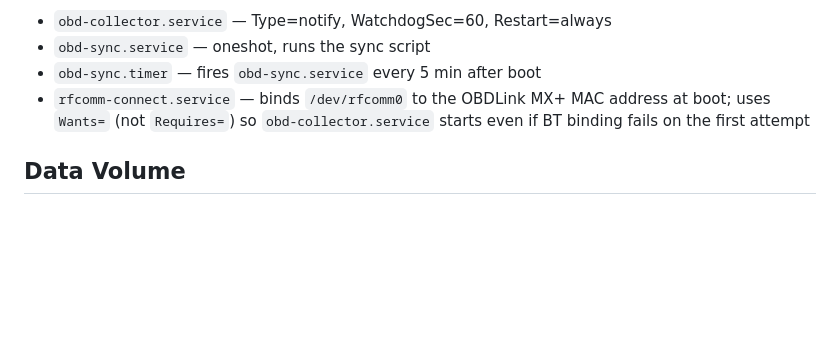
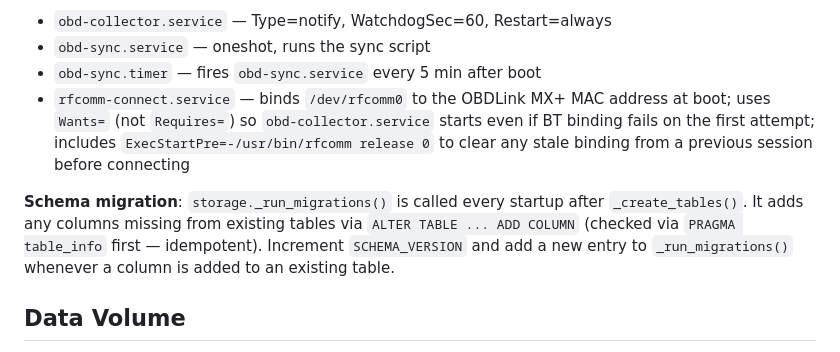
Before and after one commit to thisisbalu/project300k, a Markdown page: CLAUDE.md, the part around the change. GitHub-like rendering; blank space fills up the shorter version.

Commit message:
Update CLAUDE.md: schema migration rule, rfcomm release note, test count 253

```diff
--- a/CLAUDE.md
+++ b/CLAUDE.md
@@ -90,7 +90,9 @@ collector.stop() → trip_manager.stop() → queue_writer.stop() → obd_connect
 - `obd-collector.service` — Type=notify, WatchdogSec=60, Restart=always
 - `obd-sync.service` — oneshot, runs the sync script
 - `obd-sync.timer` — fires `obd-sync.service` every 5 min after boot
-- `rfcomm-connect.service` — binds `/dev/rfcomm0` to the OBDLink MX+ MAC address at boot; uses `Wants=` (not `Requires=`) so `obd-collector.service` starts even if BT binding fails on the first attempt
+- `rfcomm-connect.service` — binds `/dev/rfcomm0` to the OBDLink MX+ MAC address at boot; uses `Wants=` (not `Requires=`) so `obd-collector.service` starts even if BT binding fails on the first attempt; includes `ExecStartPre=-/usr/bin/rfcomm release 0` to clear any stale binding from a previous session before connecting
+
+**Schema migration**: `storage._run_migrations()` is called every startup after `_create_tables()`. It adds any columns missing from existing tables via `ALTER TABLE ... ADD COLUMN` (checked via `PRAGMA table_info` first — idempotent). Increment `SCHEMA_VERSION` and add a new entry to `_run_migrations()` whenever a column is added to an existing table.
 
 ## Data Volume
 ~192,000 rows/month based on 1hr/day Mon–Sat + 4hrs Sunday.
```
Also changed, not shown: pi/CLAUDE.md (+1 -1 lines).
